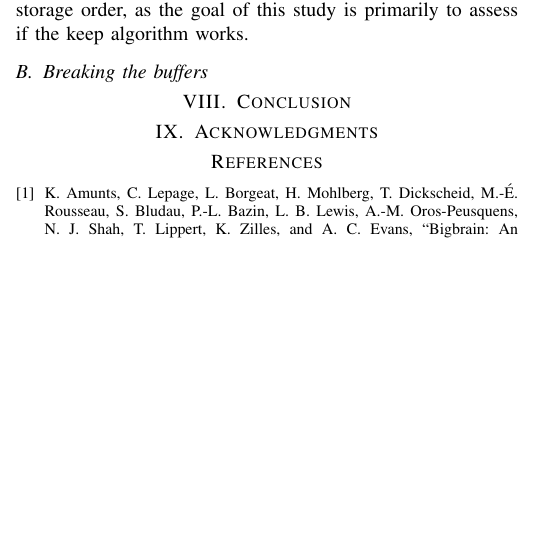
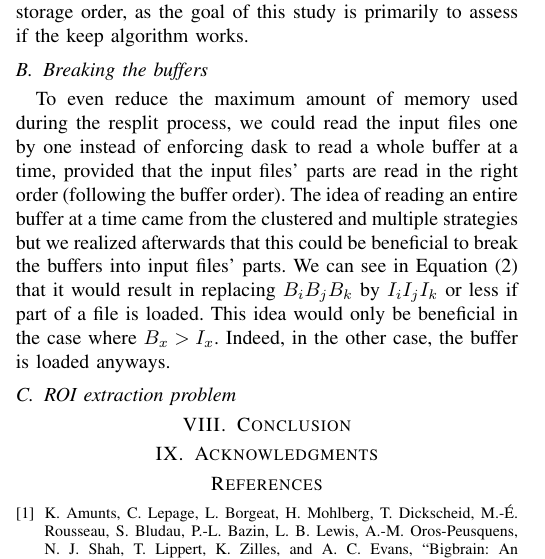
Before and after one commit to big-data-lab-team/paper-repartition, a LaTeX paper (algorithm_paper_v1.tex): part of one column of page 5 of 5 before the commit and part of one column of page 5 of 6 after it, cut so that both start at the same text, the shorter picture padded with empty space. Compiled offline with pdfLaTeX; a missing font is replaced by an installed copy or a similar font; a LaTeX package or settings file that is missing is left out.

Commit message:
breaking the buffers

```diff
--- a/algorithm_paper_v1.tex
+++ b/algorithm_paper_v1.tex
@@ -524,7 +524,18 @@ We decided to keep things simple using a naive buffer order, the storage order,
 as the goal of this study is primarily to assess if the keep algorithm works.
 
 \subsection{Breaking the buffers}
+To even reduce the maximum amount of memory used during the resplit process, we
+could read the input files one by one instead of enforcing dask to read a whole
+buffer at a time, provided that the input files' parts are read in the right
+order (following the buffer order). The idea of reading an entire buffer at a
+time came from the clustered and multiple strategies but we realized afterwards
+that this could be beneficial to break the buffers into input files' parts. We
+can see in Equation (2) that it would result in replacing $B_iB_jB_k$ by
+$I_iI_jI_k$ or less if part of a file is loaded. This idea would only be
+beneficial in the case where $B_x>I_x$. Indeed, in the other case, the buffer is
+loaded anyways.
 
+\subsection{ROI extraction problem}
 
 
 %----------------------------------------
```
Also changed, not shown: algorithm_paper_v1.pdf.
